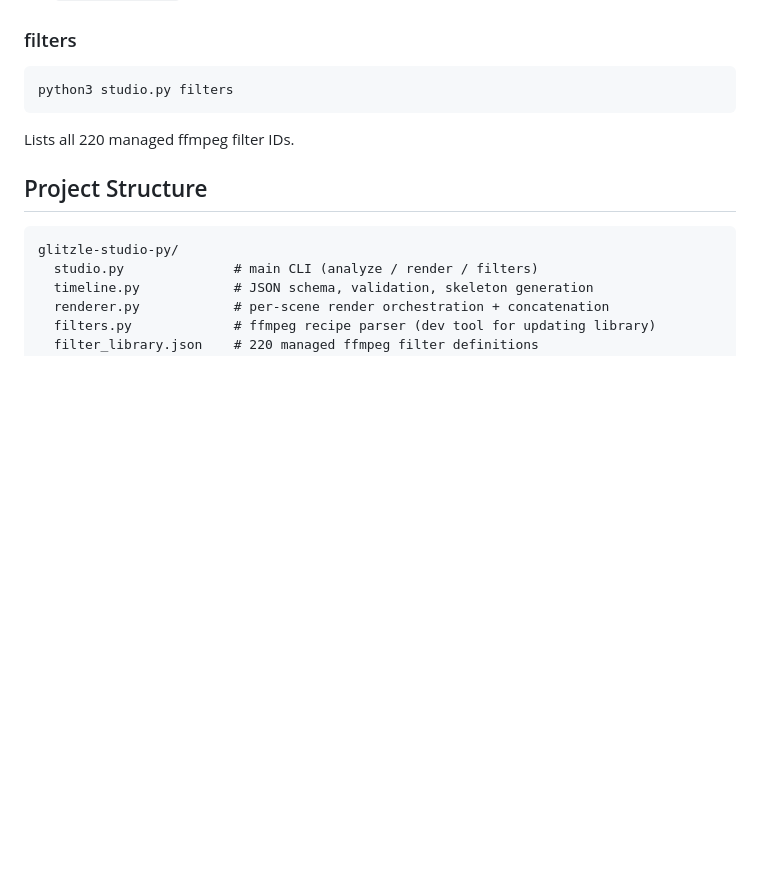
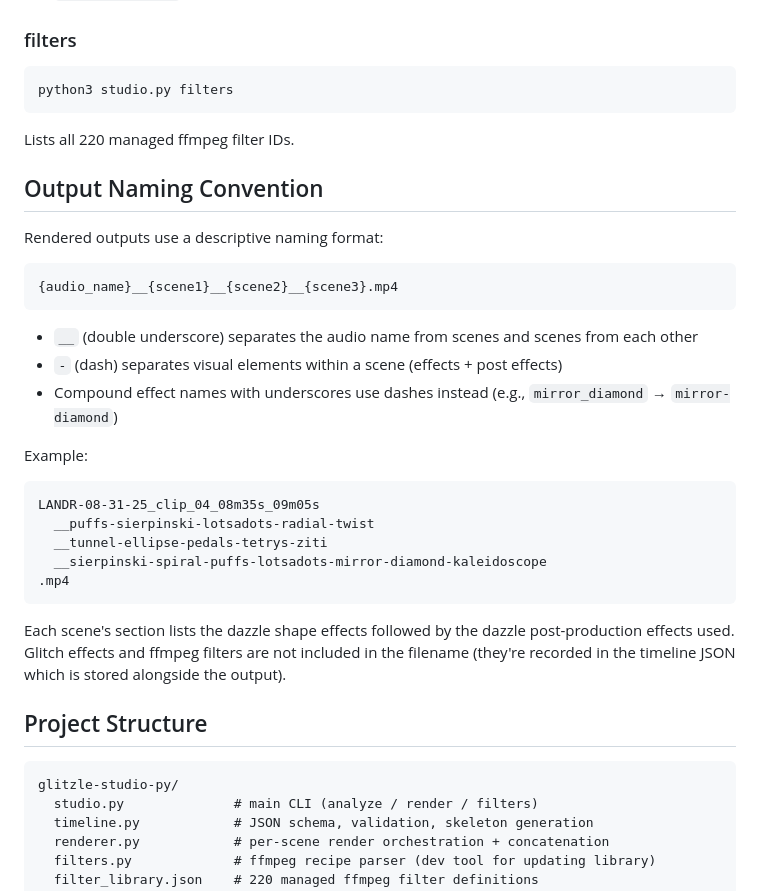
Before and after one commit to mastergray/glitzer-studio-py, a Markdown page: README.md, the part around the change. Drawn GitHub-style; blank space fills up the shorter version.

Commit message:
Document output naming convention; fix filter library + complex filters
Naming convention added to README:
  {audio}__{scene1}__{scene2}__{scene3}.mp4
  Double underscore separates audio/scenes; dash separates visuals
  within a scene; compound names use dashes (mirror-diamond).

Filter library fixes:
  - Parser now uses greedy regex to capture full expressions
  - Single quotes stripped from expressions (subprocess doesn't
    shell-interpret them)
  - 86 complex filters tagged and use -filter_complex with [0:v]
    input label

11 end-to-end tests + 8 mix variants all passing.

Co-Authored-By: Claude Opus 4.6 (1M context) <noreply@anthropic.com>

````diff
--- a/README.md
+++ b/README.md
@@ -251,6 +251,32 @@ python3 studio.py filters
 
 Lists all 220 managed ffmpeg filter IDs.
 
+## Output Naming Convention
+
+Rendered outputs use a descriptive naming format:
+
+```
+{audio_name}__{scene1}__{scene2}__{scene3}.mp4
+```
+
+- `__` (double underscore) separates the audio name from scenes and scenes from each other
+- `-` (dash) separates visual elements within a scene (effects + post effects)
+- Compound effect names with underscores use dashes instead (e.g., `mirror_diamond` → `mirror-diamond`)
+
+Example:
+```
+LANDR-08-31-25_clip_04_08m35s_09m05s
+  __puffs-sierpinski-lotsadots-radial-twist
+  __tunnel-ellipse-pedals-tetrys-ziti
+  __sierpinski-spiral-puffs-lotsadots-mirror-diamond-kaleidoscope
+.mp4
+```
+
+Each scene's section lists the dazzle shape effects followed by the dazzle
+post-production effects used. Glitch effects and ffmpeg filters are not
+included in the filename (they're recorded in the timeline JSON which is
+stored alongside the output).
+
 ## Project Structure
 
 ```
````
